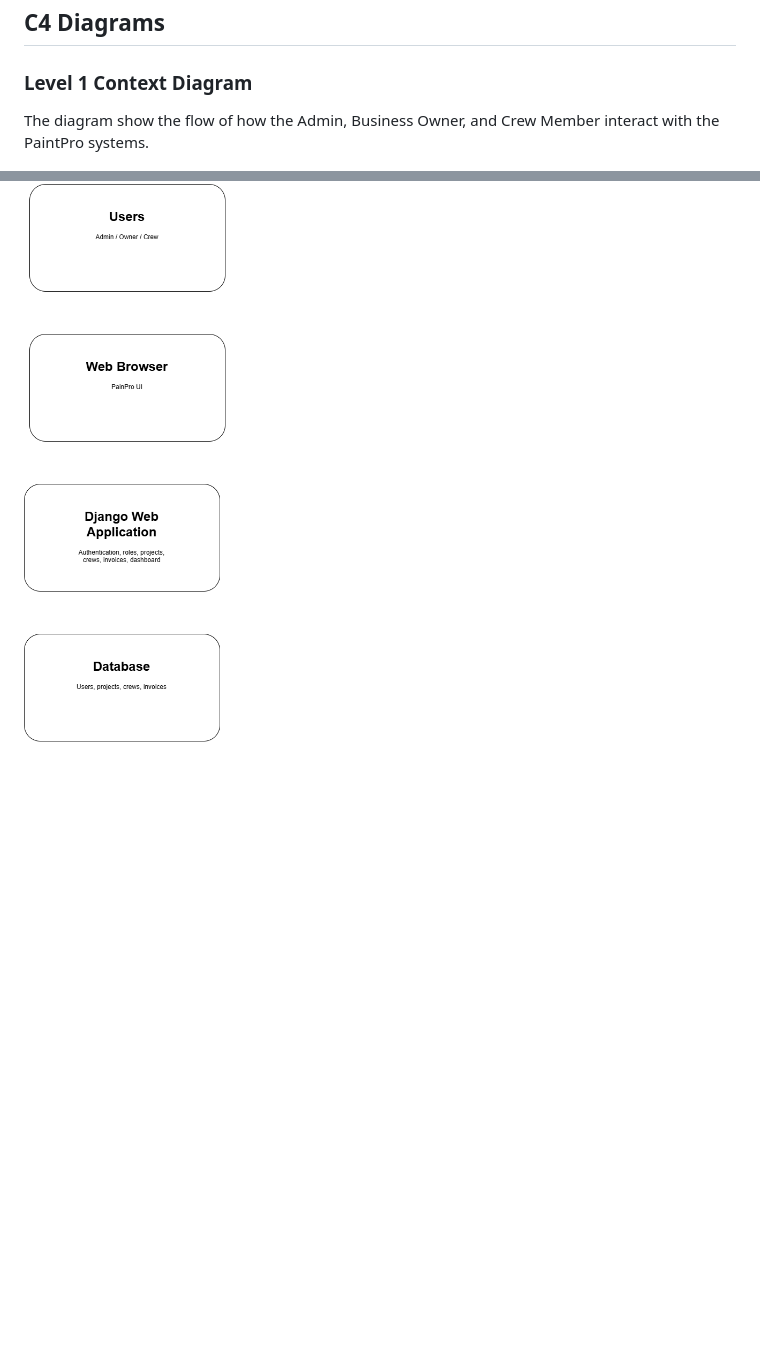
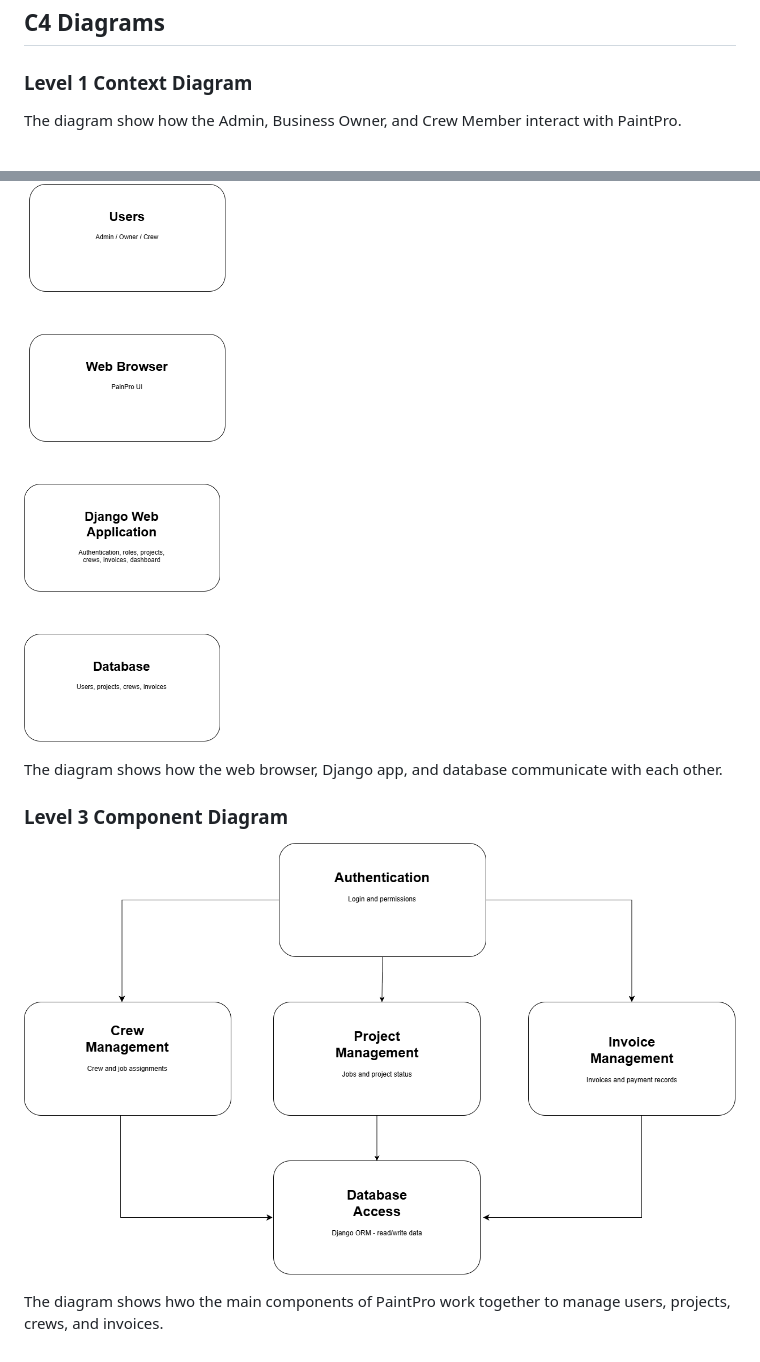
Before and after one commit to damianramirez07/PaintPro, a Markdown page: docs/README.md, 2 parts joined by grey strips. Drawn GitHub-style; pictures changed too: docs/images/PaintPro C4 Level 3.png (added); blank space fills up the shorter version.

Commit message:
Adding Level 3 diagram

```diff
--- a/docs/README.md
+++ b/docs/README.md
@@ -86,10 +86,19 @@ As a malicious user, I want to modify job details, invoices, and payment so I ca
 
 ### Level 1 Context Diagram
 
-The diagram show the flow of how the Admin, Business Owner, and Crew Member interact with the PaintPro systems.
+The diagram show how the Admin, Business Owner, and Crew Member interact with PaintPro.
 
 ![PaintPro Level 1](<images/PaintPro C4 Level 1.png>)
 
 ### Level 2 Container Diagram
 
 ![PaintPro Level 2](<images/PaintPro C4 Level 2.png>)
+
+The diagram shows how the web browser, Django app, and database communicate with each other.
+
+
+### Level 3 Component Diagram
+
+![PaintPro Level 3](<images/PaintPro C4 Level 3.png>)
+
+The diagram shows hwo the main components of PaintPro work together to manage users, projects, crews, and invoices.
```
